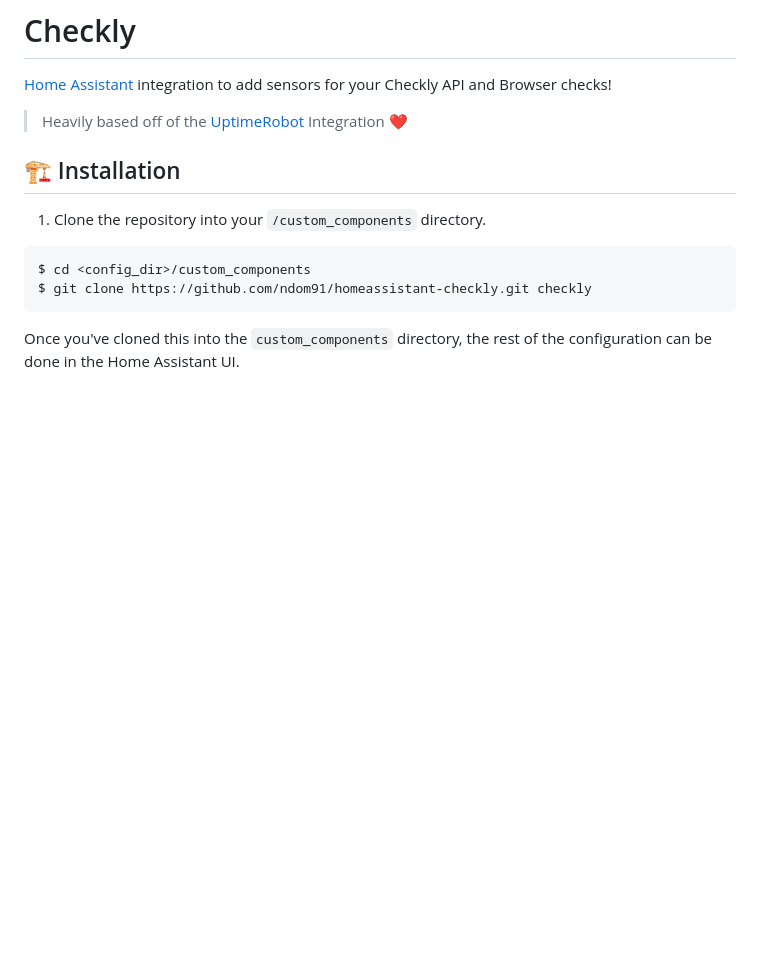
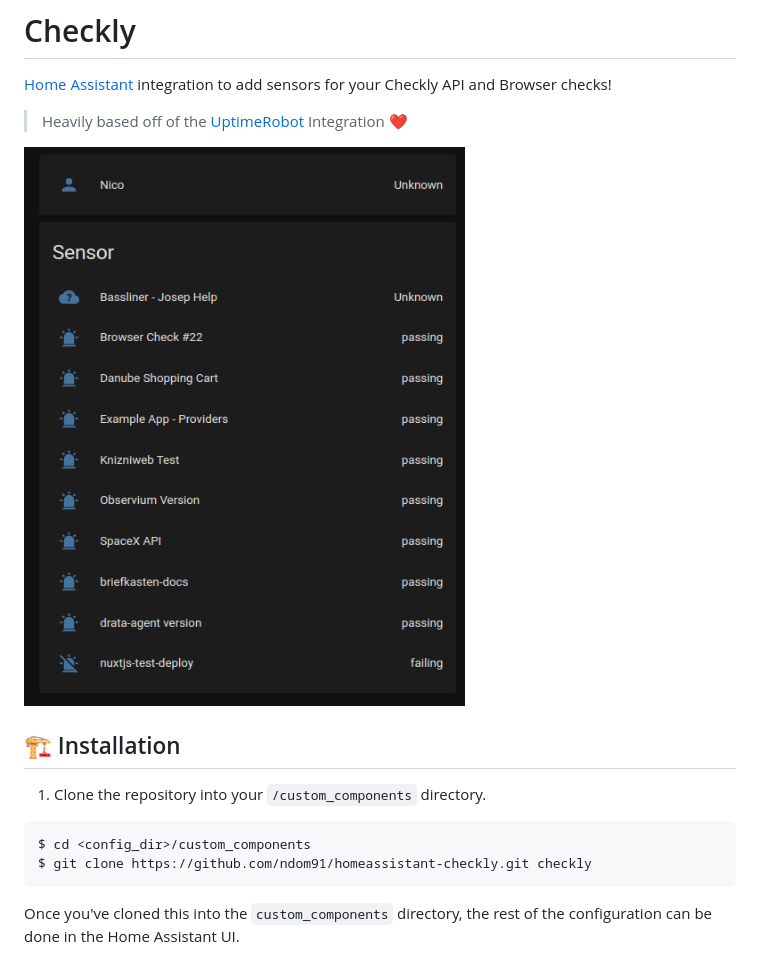
Before and after one commit to ndom91/homeassistant-checkly, a Markdown page: README.md, the part around the change. Drawn GitHub-style; pictures changed too: screenshot.png (added); blank space fills up the shorter version.

Commit message:
chore: add screenshot to README

```diff
--- a/README.md
+++ b/README.md
@@ -3,6 +3,8 @@
 [Home Assistant](https://www.home-assistant.io/) integration to add sensors for your Checkly API and Browser checks!
 
 > Heavily based off of the [UptimeRobot](https://github.com/home-assistant/core/tree/dev/homeassistant/components/uptimerobot) Integration ❤️
+
+![Screenshot](screenshot.png)
 
 ## 🏗 Installation
 
```
